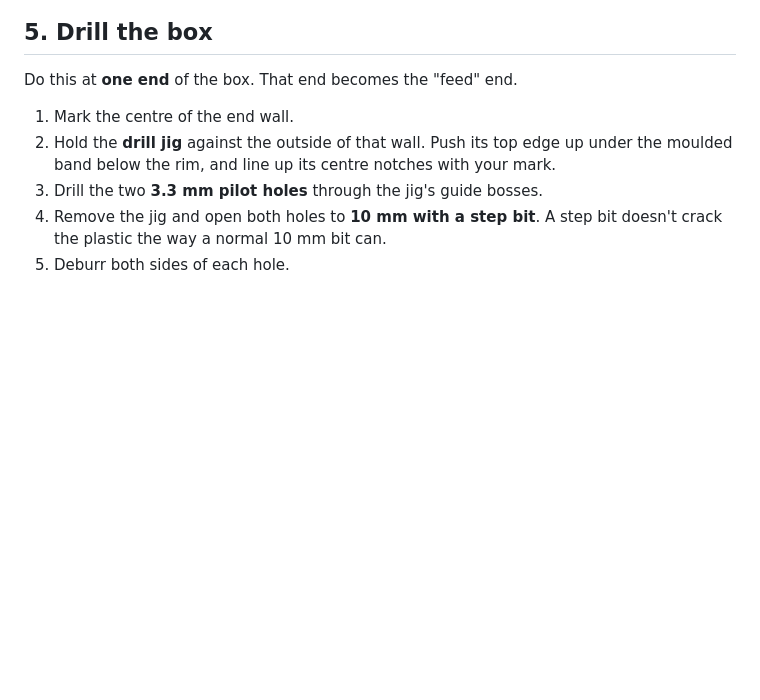
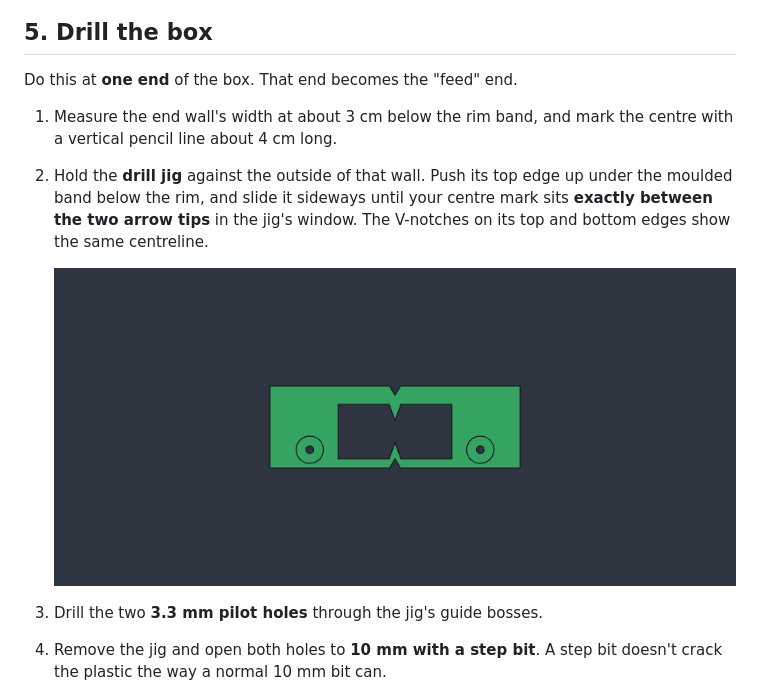
Before and after one commit to prabhuakshay/dual-spool-dry-box, a Markdown page: docs/ASSEMBLY.md, the part around the change. Drawn GitHub-style; pictures changed too: docs/images/drill_jig.png (added); blank space fills up the shorter version.

Commit message:
Drill jig: V-notch edges and centre arrows
Replace the small square centre notches with V-notches on the top and
bottom edges, and add two arrows pointing at the centreline inside the
jig window, so it lines up with a pencil mark on the box.

Co-Authored-By: Claude Opus 5.5 <noreply@anthropic.com>

```diff
--- a/docs/ASSEMBLY.md
+++ b/docs/ASSEMBLY.md
@@ -59,8 +59,10 @@ Lay them flat and **press the tabs down into the sockets**. The puzzle joint sto
 
 Do this at **one end** of the box. That end becomes the "feed" end.
 
-1. Mark the centre of the end wall.
-2. Hold the **drill jig** against the outside of that wall. Push its top edge up under the moulded band below the rim, and line up its centre notches with your mark.
+1. Measure the end wall's width at about 3 cm below the rim band, and mark the centre with a vertical pencil line about 4 cm long.
+2. Hold the **drill jig** against the outside of that wall. Push its top edge up under the moulded band below the rim, and slide it sideways until your centre mark sits **exactly between the two arrow tips** in the jig's window. The V-notches on its top and bottom edges show the same centreline.
+
+   ![Drill jig: V-notches and centre arrows](images/drill_jig.png)
 3. Drill the two **3.3 mm pilot holes** through the jig's guide bosses.
 4. Remove the jig and open both holes to **10 mm with a step bit**. A step bit doesn't crack the plastic the way a normal 10 mm bit can.
 5. Deburr both sides of each hole.
```
Also changed, not shown: CHANGELOG.md (+1 -1 lines), docs/images/print_plates.png, 4 other files.
